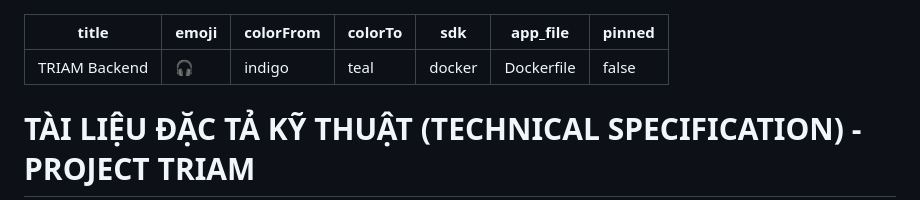
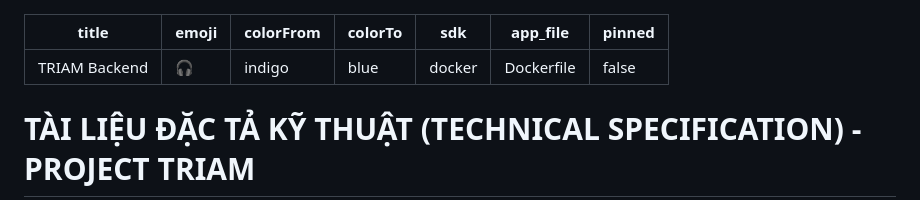
Before and after one commit to KhoaSinno/triam-backend, a Markdown page: README.md, the part around the change. Rendered like a GitHub page.

Commit message:
update meta color

```diff
--- a/README.md
+++ b/README.md
@@ -2,7 +2,7 @@
 title: TRIAM Backend
 emoji: "🎧"
 colorFrom: indigo
-colorTo: teal
+colorTo: blue
 sdk: docker
 app_file: Dockerfile
 pinned: false
```
